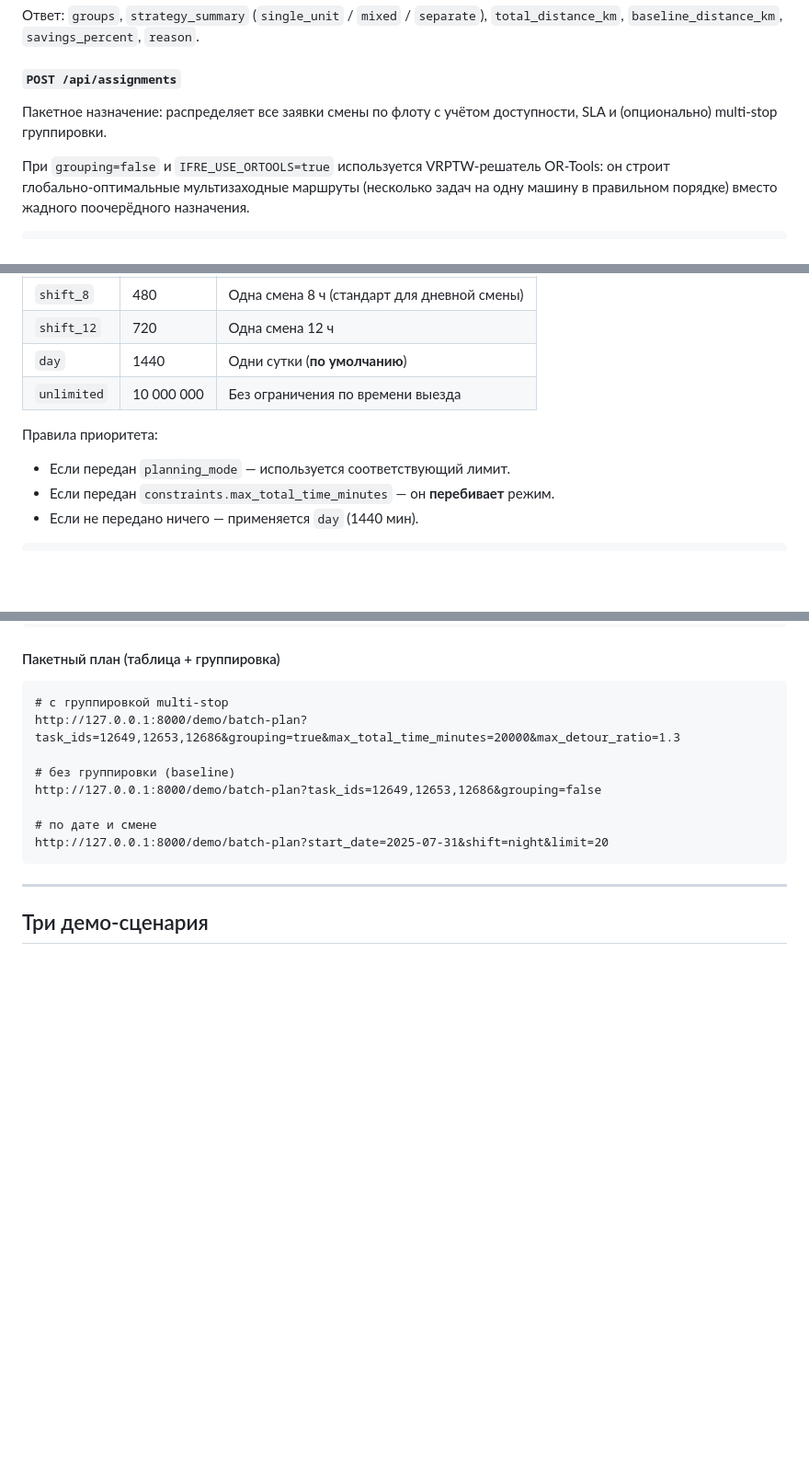
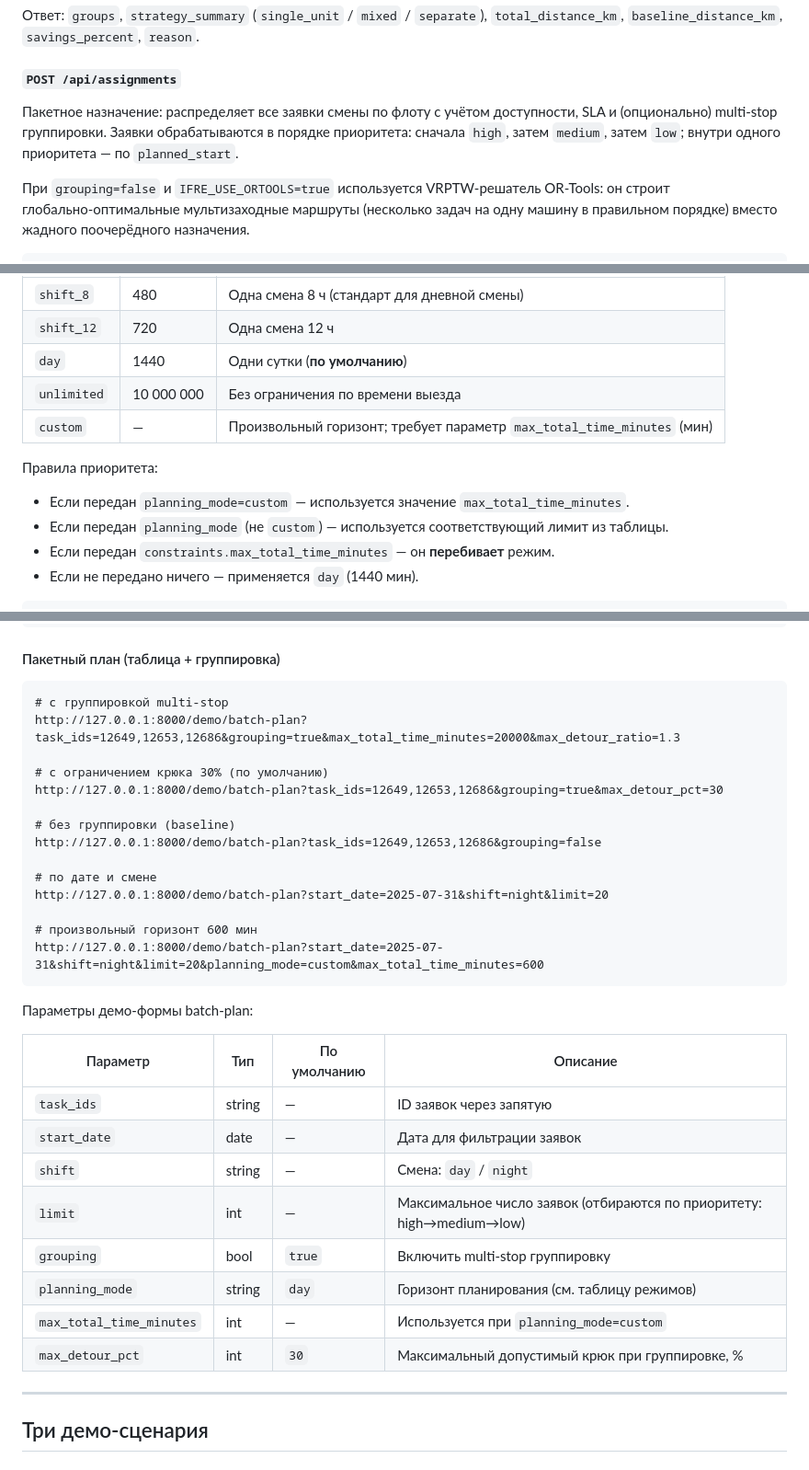
Before and after one commit to ZhanarBaken/IFRE, a Markdown page: README.md, 3 parts joined by grey strips. Shown at 92% size. Drawn GitHub-style; blank space fills up the shorter version.

Commit message:
docs: update README with custom planning_mode, max_detour_pct, and priority ordering
Co-Authored-By: Claude Sonnet 4.6 <noreply@anthropic.com>

````diff
--- a/README.md
+++ b/README.md
@@ -249,7 +249,7 @@ curl -X POST http://127.0.0.1:8000/api/multitask \
 
 #### `POST /api/assignments`
 
-Пакетное назначение: распределяет все заявки смены по флоту с учётом доступности, SLA и (опционально) multi‑stop группировки.
+Пакетное назначение: распределяет все заявки смены по флоту с учётом доступности, SLA и (опционально) multi‑stop группировки. Заявки обрабатываются в порядке приоритета: сначала `high`, затем `medium`, затем `low`; внутри одного приоритета — по `planned_start`.
 
 При `grouping=false` и `IFRE_USE_ORTOOLS=true` используется VRPTW‑решатель OR‑Tools: он строит глобально‑оптимальные мультизаходные маршруты (несколько задач на одну машину в правильном порядке) вместо жадного поочерёдного назначения.
 
@@ -310,9 +310,11 @@ curl -s http://localhost:8002/api/assignments/compare -X POST \
 | `shift_12` | 720 | Одна смена 12 ч |
 | `day` | 1440 | Одни сутки (**по умолчанию**) |
 | `unlimited` | 10 000 000 | Без ограничения по времени выезда |
+| `custom` | — | Произвольный горизонт; требует параметр `max_total_time_minutes` (мин) |
 
 Правила приоритета:
-- Если передан `planning_mode` — используется соответствующий лимит.
+- Если передан `planning_mode=custom` — используется значение `max_total_time_minutes`.
+- Если передан `planning_mode` (не `custom`) — используется соответствующий лимит из таблицы.
 - Если передан `constraints.max_total_time_minutes` — он **перебивает** режим.
 - Если не передано ничего — применяется `day` (1440 мин).
 
@@ -395,12 +397,31 @@ http://127.0.0.1:8000/demo/route-map?wialon_id=29935360&uwi=JET_4055
 # с группировкой multi-stop
 http://127.0.0.1:8000/demo/batch-plan?task_ids=12649,12653,12686&grouping=true&max_total_time_minutes=20000&max_detour_ratio=1.3
 
+# с ограничением крюка 30% (по умолчанию)
+http://127.0.0.1:8000/demo/batch-plan?task_ids=12649,12653,12686&grouping=true&max_detour_pct=30
+
 # без группировки (baseline)
 http://127.0.0.1:8000/demo/batch-plan?task_ids=12649,12653,12686&grouping=false
 
 # по дате и смене
 http://127.0.0.1:8000/demo/batch-plan?start_date=2025-07-31&shift=night&limit=20
+
+# произвольный горизонт 600 мин
+http://127.0.0.1:8000/demo/batch-plan?start_date=2025-07-31&shift=night&limit=20&planning_mode=custom&max_total_time_minutes=600
 ```
+
+Параметры демо-формы batch-plan:
+
+| Параметр | Тип | По умолчанию | Описание |
+|---|---|---|---|
+| `task_ids` | string | — | ID заявок через запятую |
+| `start_date` | date | — | Дата для фильтрации заявок |
+| `shift` | string | — | Смена: `day` / `night` |
+| `limit` | int | — | Максимальное число заявок (отбираются по приоритету: high→medium→low) |
+| `grouping` | bool | `true` | Включить multi-stop группировку |
+| `planning_mode` | string | `day` | Горизонт планирования (см. таблицу режимов) |
+| `max_total_time_minutes` | int | — | Используется при `planning_mode=custom` |
+| `max_detour_pct` | int | `30` | Максимальный допустимый крюк при группировке, % |
 
 ---
 
````
